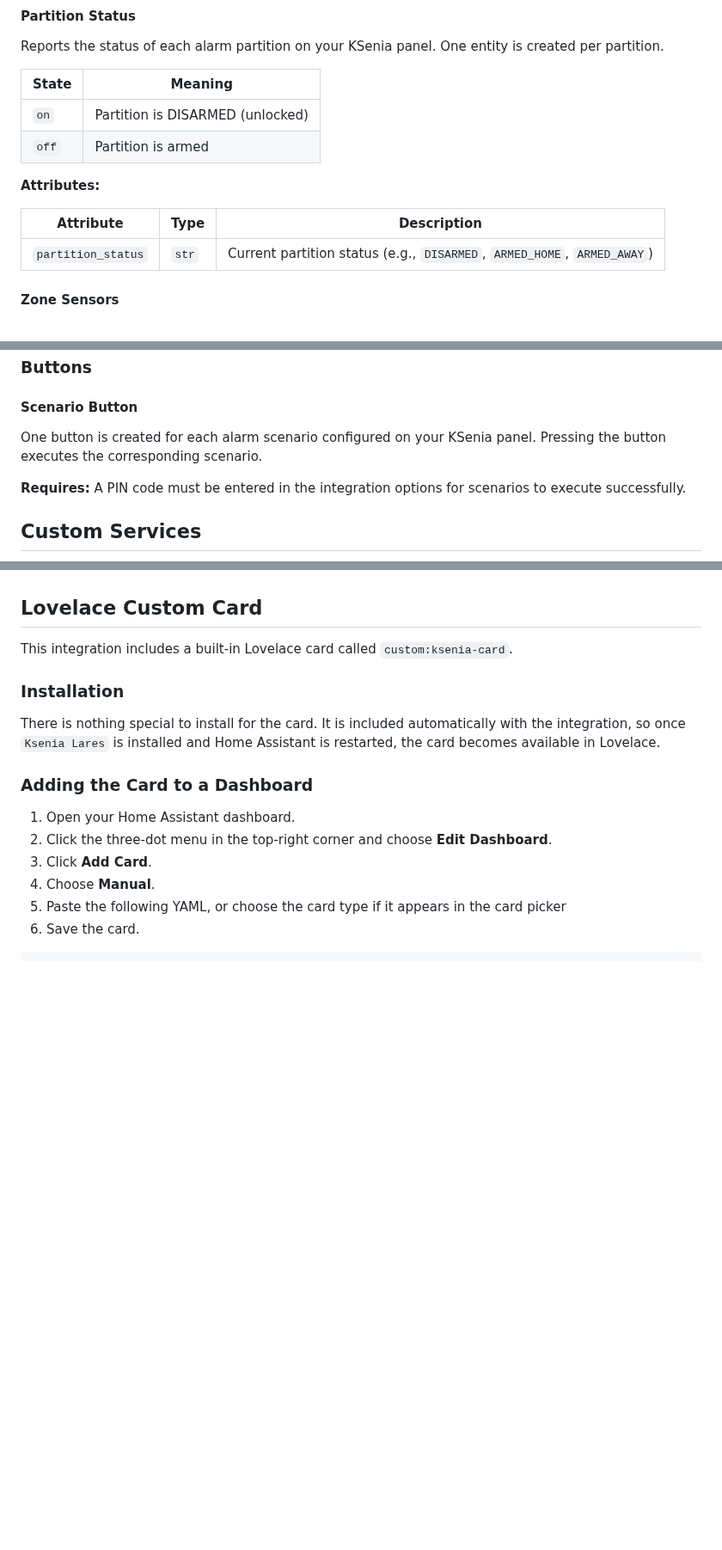
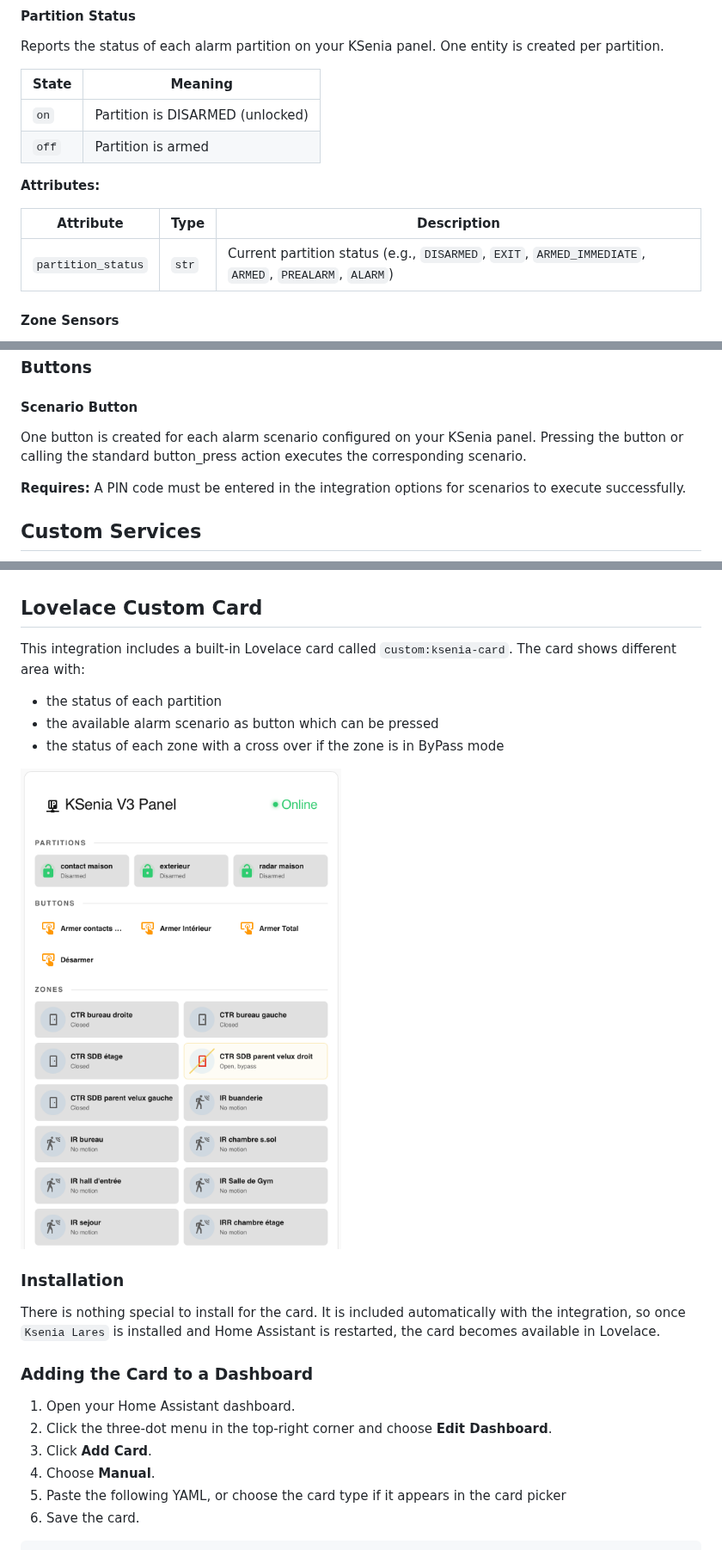
Before and after one commit to amg0/ha_ksenia, a Markdown page: README.md, 3 parts joined by grey strips. Shown at 86% size. GitHub-like rendering; pictures changed too: docs/customcard.png (added); blank space fills up the shorter version.

Commit message:
doc: update README.md, add screen shot

```diff
--- a/README.md
+++ b/README.md
@@ -182,9 +182,9 @@ Reports the status of each alarm partition on your KSenia panel. One entity is c
 
 **Attributes:**
 
-| Attribute          | Type  | Description                                                             |
-| ------------------ | ----- | ----------------------------------------------------------------------- |
-| `partition_status` | `str` | Current partition status (e.g., `DISARMED`, `ARMED_HOME`, `ARMED_AWAY`) |
+| Attribute          | Type  | Description                                                                                          |
+| ------------------ | ----- | ---------------------------------------------------------------------------------------------------- |
+| `partition_status` | `str` | Current partition status (e.g., `DISARMED`, `EXIT`, `ARMED_IMMEDIATE`, `ARMED`, `PREALARM`, `ALARM`) |
 
 #### Zone Sensors
 
@@ -210,7 +210,7 @@ Zone entities are created dynamically based on your KSenia hardware. Each zone's
 
 #### Scenario Button
 
-One button is created for each alarm scenario configured on your KSenia panel. Pressing the button executes the corresponding scenario.
+One button is created for each alarm scenario configured on your KSenia panel. Pressing the button or calling the standard button_press action executes the corresponding scenario.
 
 **Requires:** A PIN code must be entered in the integration options for scenarios to execute successfully.
 
@@ -265,6 +265,13 @@ This integration supports Ksenia Lares alarm panels. The following components ar
 ## Lovelace Custom Card
 
 This integration includes a built-in Lovelace card called `custom:ksenia-card`.
+The card shows different area with:
+
+- the status of each partition
+- the available alarm scenario as button which can be pressed
+- the status of each zone with a cross over if the zone is in ByPass mode
+
+![Integration_Image](docs/customcard.png)
 
 ### Installation
 
```
